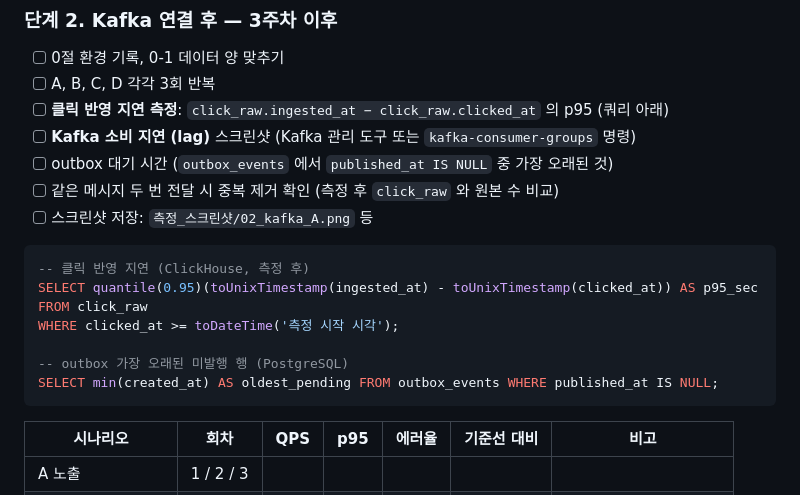
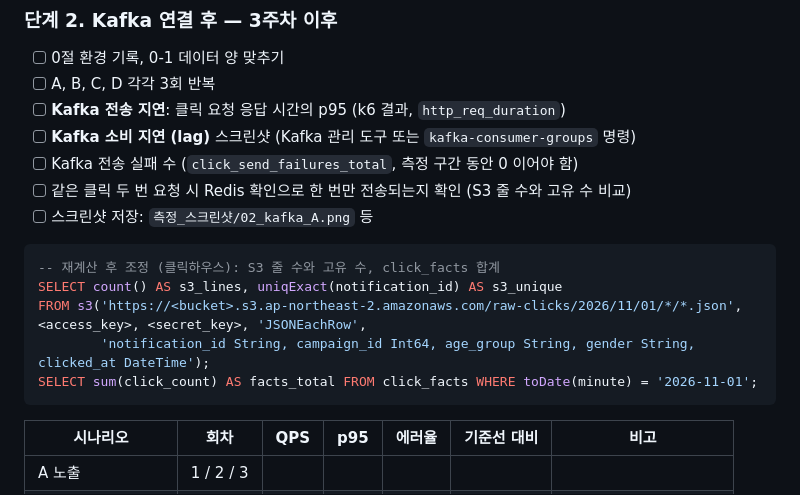
Before and after one commit to Techeer-2026-2/backend, a Markdown page: docs/고도화/성능측정_기록.md, the part around the change. GitHub-like rendering.

Commit message:
docs: 성능 측정 항목을 Kafka 직접 전송 구조에 맞춤
Co-Authored-By: Claude Haiku 5.5 <noreply@anthropic.com>

````diff
--- a/docs/고도화/성능측정_기록.md
+++ b/docs/고도화/성능측정_기록.md
@@ -181,20 +181,18 @@ SELECT
 
 - [ ] 0절 환경 기록, 0-1 데이터 양 맞추기
 - [ ] A, B, C, D 각각 3회 반복
-- [ ] **클릭 반영 지연 측정**: `click_raw.ingested_at − click_raw.clicked_at` 의 p95 (쿼리 아래)
+- [ ] **Kafka 전송 지연**: 클릭 요청 응답 시간의 p95 (k6 결과, `http_req_duration`)
 - [ ] **Kafka 소비 지연 (lag)** 스크린샷 (Kafka 관리 도구 또는 `kafka-consumer-groups` 명령)
-- [ ] outbox 대기 시간 (`outbox_events` 에서 `published_at IS NULL` 중 가장 오래된 것)
-- [ ] 같은 메시지 두 번 전달 시 중복 제거 확인 (측정 후 `click_raw` 와 원본 수 비교)
+- [ ] Kafka 전송 실패 수 (`click_send_failures_total`, 측정 구간 동안 0 이어야 함)
+- [ ] 같은 클릭 두 번 요청 시 Redis 확인으로 한 번만 전송되는지 확인 (S3 줄 수와 고유 수 비교)
 - [ ] 스크린샷 저장: `측정_스크린샷/02_kafka_A.png` 등
 
 ```sql
--- 클릭 반영 지연 (ClickHouse, 측정 후)
-SELECT quantile(0.95)(toUnixTimestamp(ingested_at) - toUnixTimestamp(clicked_at)) AS p95_sec
-FROM click_raw
-WHERE clicked_at >= toDateTime('측정 시작 시각');
-
--- outbox 가장 오래된 미발행 행 (PostgreSQL)
-SELECT min(created_at) AS oldest_pending FROM outbox_events WHERE published_at IS NULL;
+-- 재계산 후 조정 (클릭하우스): S3 줄 수와 고유 수, click_facts 합계
+SELECT count() AS s3_lines, uniqExact(notification_id) AS s3_unique
+FROM s3('https://<bucket>.s3.ap-northeast-2.amazonaws.com/raw-clicks/2026/11/01/*/*.json', <access_key>, <secret_key>, 'JSONEachRow',
+        'notification_id String, campaign_id Int64, age_group String, gender String, clicked_at DateTime');
+SELECT sum(click_count) AS facts_total FROM click_facts WHERE toDate(minute) = '2026-11-01';
 ```
 
 | 시나리오 | 회차 | QPS | p95 | 에러율 | 기준선 대비 | 비고 |
````
